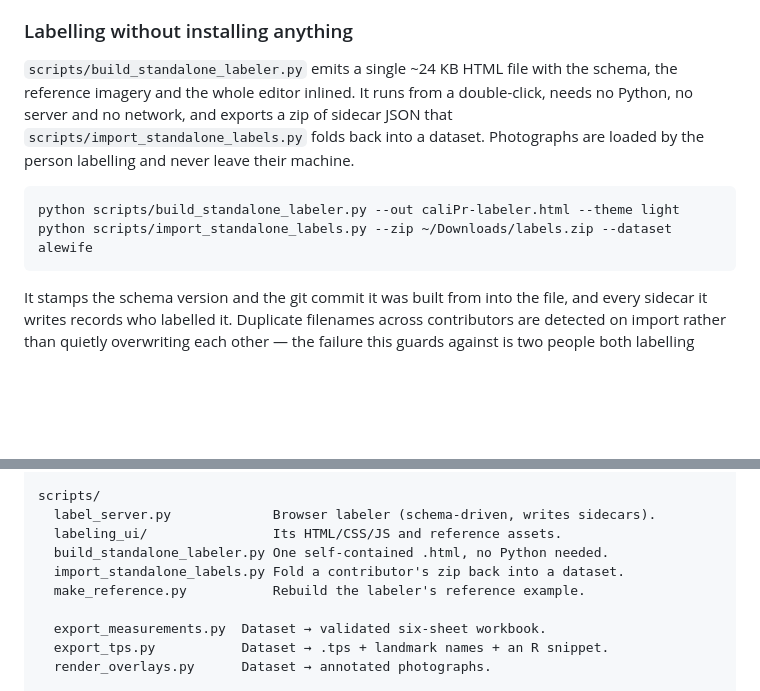
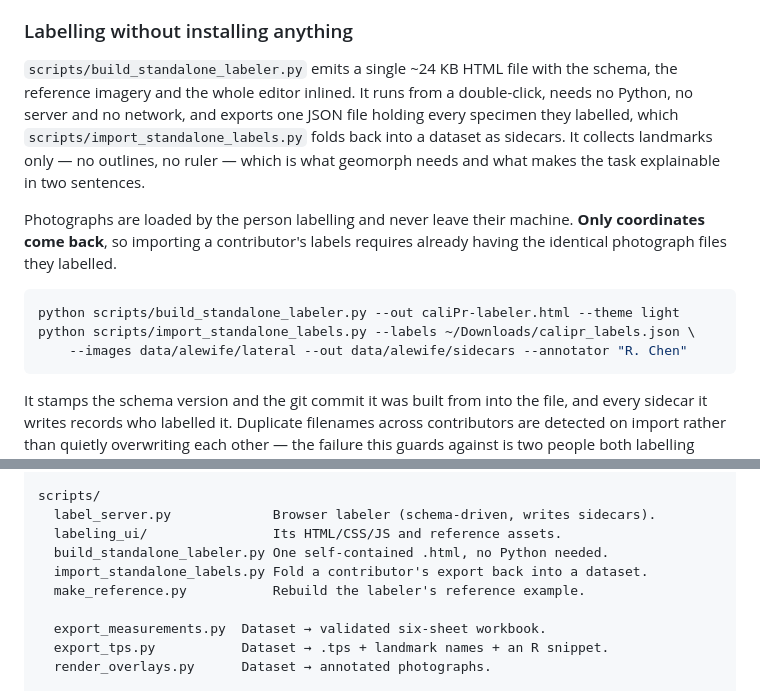
Before and after one commit to MizuguchiJAkira/caliPr, a Markdown page: README.md, 2 parts joined by grey strips. Rendered like a GitHub page; blank space fills up the shorter version.

Commit message:
Correct the standalone labeler's documented export format
It exports one JSON file, not a zip, and import_standalone_labels.py
takes --labels/--images/--out, not --zip/--dataset. The documented
command could not have run.

Also states plainly that only coordinates come back, so importing a
contributor's labels requires already holding the identical photographs.

````diff
--- a/README.md
+++ b/README.md
@@ -295,14 +295,20 @@ repo.
 
 `scripts/build_standalone_labeler.py` emits a single ~24 KB HTML file with the
 schema, the reference imagery and the whole editor inlined. It runs from a
-double-click, needs no Python, no server and no network, and exports a zip of
-sidecar JSON that `scripts/import_standalone_labels.py` folds back into a
-dataset. Photographs are loaded by the person labelling and never leave their
-machine.
+double-click, needs no Python, no server and no network, and exports one JSON
+file holding every specimen they labelled, which
+`scripts/import_standalone_labels.py` folds back into a dataset as sidecars. It
+collects landmarks only — no outlines, no ruler — which is what geomorph needs
+and what makes the task explainable in two sentences.
+
+Photographs are loaded by the person labelling and never leave their machine.
+**Only coordinates come back**, so importing a contributor's labels requires
+already having the identical photograph files they labelled.
 
 ```bash
 python scripts/build_standalone_labeler.py --out caliPr-labeler.html --theme light
-python scripts/import_standalone_labels.py --zip ~/Downloads/labels.zip --dataset alewife
+python scripts/import_standalone_labels.py --labels ~/Downloads/calipr_labels.json \
+    --images data/alewife/lateral --out data/alewife/sidecars --annotator "R. Chen"
 ```
 
 It stamps the schema version and the git commit it was built from into the file,
@@ -571,7 +577,7 @@ scripts/
   label_server.py             Browser labeler (schema-driven, writes sidecars).
   labeling_ui/                Its HTML/CSS/JS and reference assets.
   build_standalone_labeler.py One self-contained .html, no Python needed.
-  import_standalone_labels.py Fold a contributor's zip back into a dataset.
+  import_standalone_labels.py Fold a contributor's export back into a dataset.
   make_reference.py           Rebuild the labeler's reference example.
 
   export_measurements.py  Dataset → validated six-sheet workbook.
````
